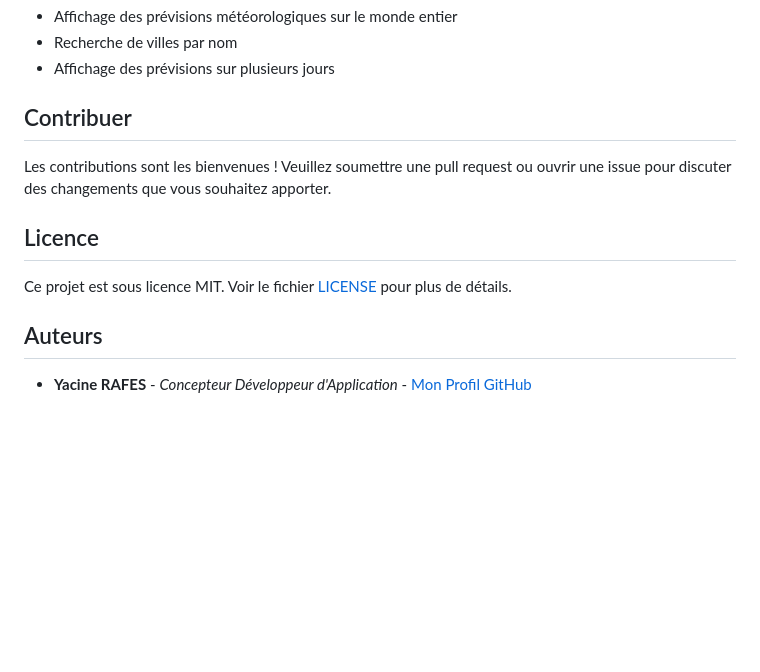
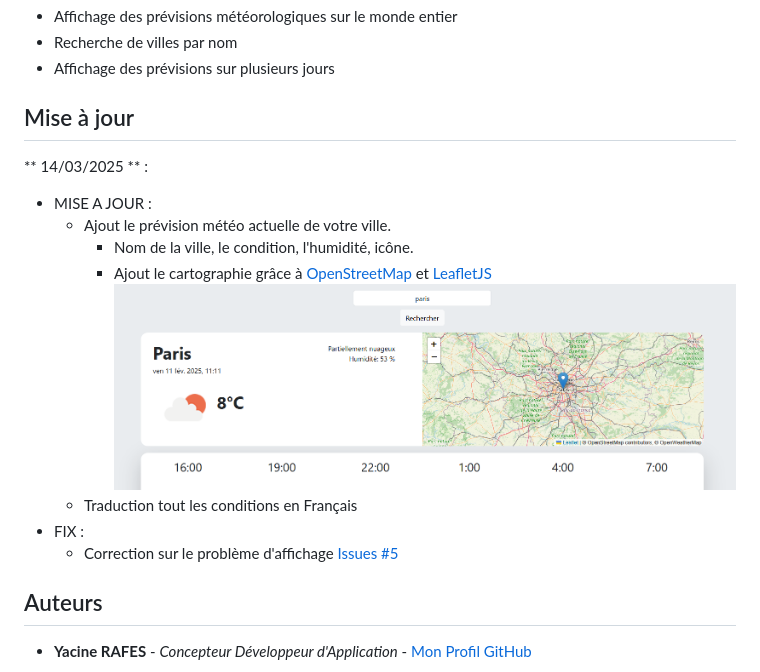
Before and after one commit to YacineRAFES/MeteoApp, a Markdown page: README.md, the part around the change. Rendered like a GitHub page; pictures changed too: assets/images/forREADME/previsionActuelle.png (added); blank space fills up the shorter version.

Commit message:
Modification cartographie, script, index

```diff
--- a/README.md
+++ b/README.md
@@ -8,13 +8,17 @@ MeteoApp est une application météo simple qui vous permet de consulter les pr
 - Recherche de villes par nom
 - Affichage des prévisions sur plusieurs jours
 
-## Contribuer
+## Mise à jour ##
 
-Les contributions sont les bienvenues ! Veuillez soumettre une pull request ou ouvrir une issue pour discuter des changements que vous souhaitez apporter.
-
-## Licence
-
-Ce projet est sous licence MIT. Voir le fichier [LICENSE](LICENSE) pour plus de détails.
+** 14/03/2025 ** :
+- MISE A JOUR :
+    * Ajout le prévision météo actuelle de votre ville.
+        * Nom de la ville, le condition, l'humidité, icône.
+        * Ajout le cartographie grâce à [OpenStreetMap](https://www.openstreetmap.org/) et [LeafletJS](https://leafletjs.com/)
+        ![Prevision_Actuelle](assets/images/forREADME/previsionActuelle.png)
+    * Traduction tout les conditions en Français
+- FIX :
+    * Correction sur le problème d'affichage [Issues #5](https://github.com/YacineRAFES/MeteoApp/issues/5)
 
 ## Auteurs
 
```
Also changed, not shown: 3 other files.
